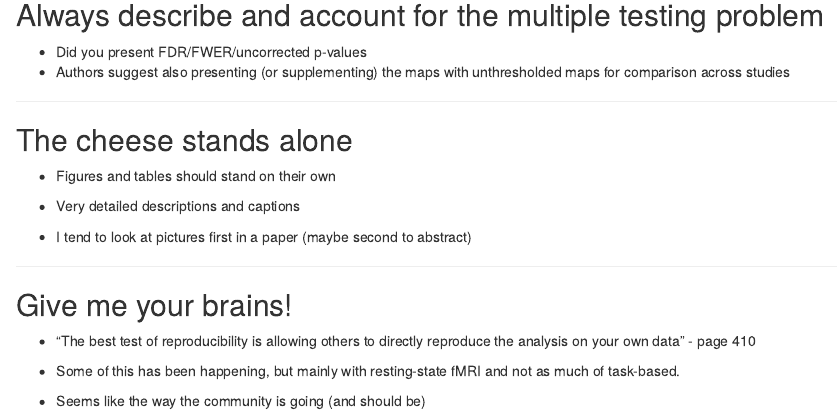
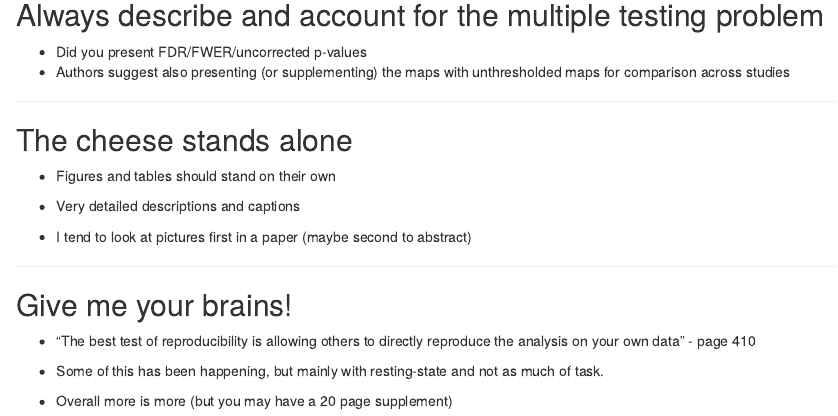
Before and after one commit to muschellij2/fMRI_Guidelines, an R Markdown document (index.Rmd): the page in a window 1100 px wide, from 2370 px down. Rendered offline with R 4.5, knitr and Pandoc, with nearby package versions.

Commit message:
publishing deck

```diff
--- a/index.Rmd
+++ b/index.Rmd
@@ -130,9 +130,8 @@
 
 * "The best test of reproducibility is allowing others to directly reproduce the analysis on your own data" - page 410
 
-* Some of this has been happening, but mainly with resting-state fMRI and not as much of task-based.
-
-* Seems like the way the community is going (and should be)
+* Some of this has been happening, but mainly with resting-state and not as much of task.
 
 * Overall more is more (but you may have a 20 page supplement)
+
 <img src="movie_final.gif" style="float:right;" height=350 width=350 alt="Spinning floating brain">
```
